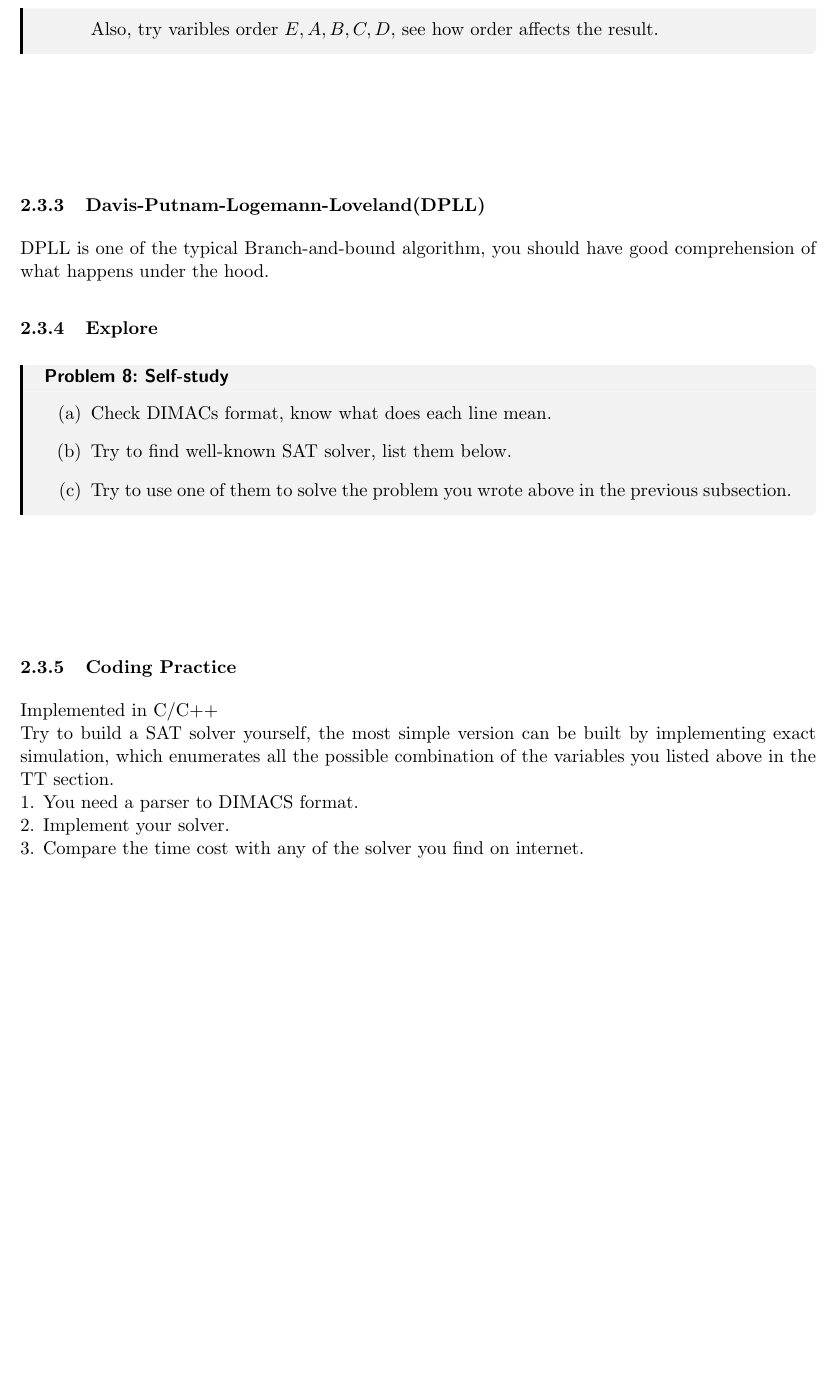
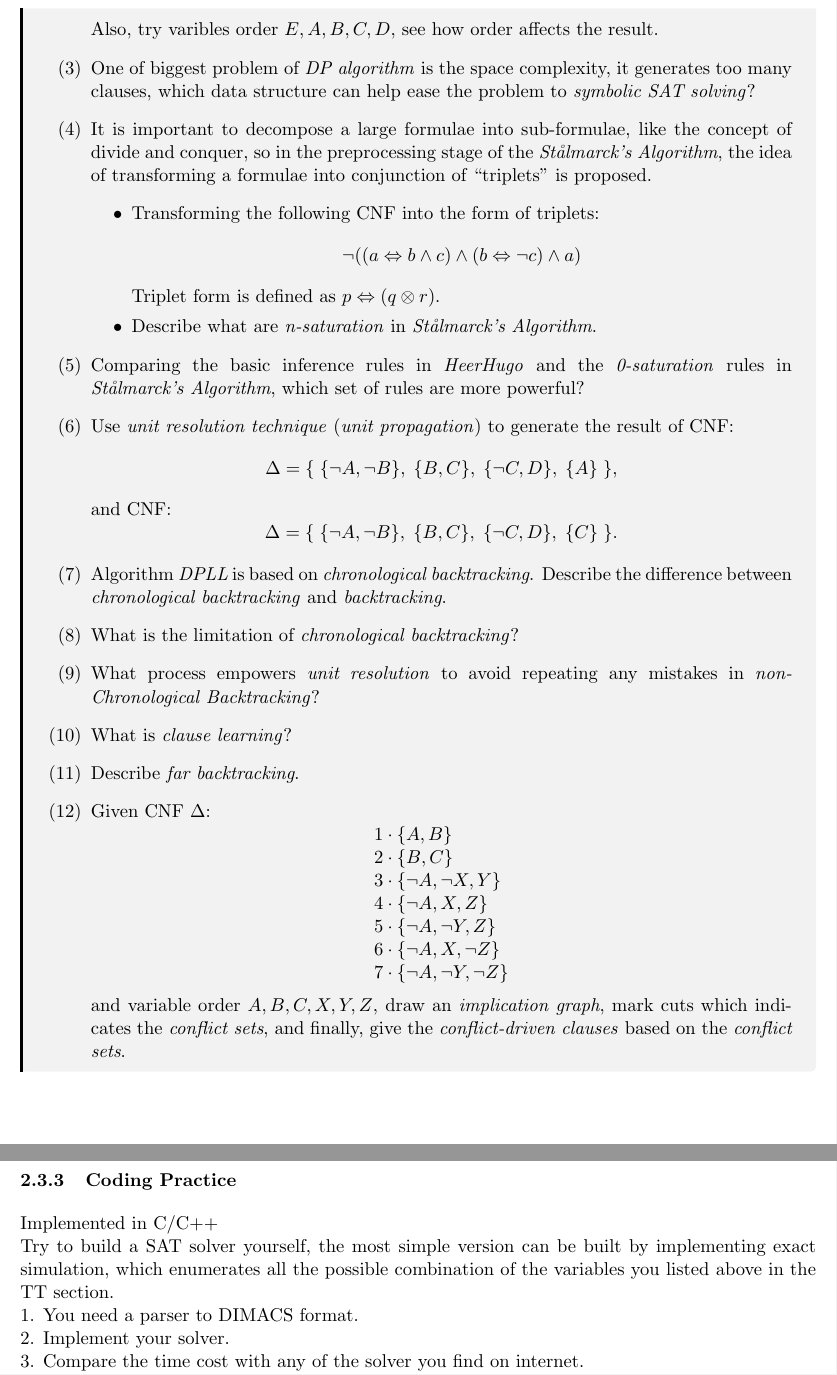
Before and after one commit to wjrforcyber/A4LSO, a LaTeX thesis (main.tex, which reads problems/RepresentationsOfLogicFunctions.tex): part of page 7 of 12 before the commit and two parts of pages 7 and 8 of 13 after it, the two joined at a grey line, cut so that both start at the same text, the shorter picture padded with empty space. Compiled offline with pdfLaTeX.

Commit message:
Update(SAT): Search and Inference

```diff
--- a/problems/RepresentationsOfLogicFunctions.tex
+++ b/problems/RepresentationsOfLogicFunctions.tex
@@ -86,22 +86,40 @@ SAT solver could be integrated into logic synthesis tool to power the optimizati
     \Delta=\{\;\{\neg A,B\},\;\{\neg A,C\},\;\{\neg B,D\},\;\{\neg C,\neg D\},\;\{A,\neg C,E\}\;\},
     \]
     Also, try varibles order $E, A, B, C, D$, see how order affects the result.
+    \item One of biggest problem of \textit{DP algorithm} is the space complexity, it generates too many clauses, which data structure can help ease the problem to \textit{symbolic SAT solving}?
+    \item It is important to decompose a large formulae into sub-formulae, like the concept of divide and conquer, so in the preprocessing stage of the \textit{St\text{\aa}lmarck's Algorithm},
+    the idea of transforming a formulae into conjunction of ``triplets" is proposed.
+    \begin{itemize}
+        \item Transforming the following CNF into the form of triplets:
+    \[
+        \neg(({{a}}\Leftrightarrow b\wedge c)\wedge(b\Leftrightarrow\neg c)\wedge a)
+    \]
+    Triplet form is defined as $p\Leftrightarrow(q\otimes r)$.
+    \item Describe what are \textit{n-saturation} in \textit{St\text{\aa}lmarck's Algorithm}.
+    \end{itemize}
+    \item Comparing the basic inference rules in \textit{HeerHugo} and the \textit{0-saturation} rules in \textit{St\text{\aa}lmarck's Algorithm}, which set of rules are more powerful?
+    \item Use \textit{unit resolution technique} (\textit{unit propagation}) to generate the result of CNF:
+    \[
+        \Delta=\{\;\{\neg A,\neg B\},\;\{B,C\},\;\{\neg C,D\},\;\{A\}\;\},
+    \]
+    and CNF:
+    \[
+        \Delta=\{\;\{\neg A,\neg B\},\;\{B,C\},\;\{\neg C,D\},\;\{C\}\;\}.
+    \]
+    \item Algorithm \textit{DPLL} is based on \textit{chronological backtracking}. Describe the difference between \textit{chronological backtracking} and \textit{backtracking}.
+    \item What is the limitation of \textit{chronological backtracking}?
+    \item What process empowers \textit{unit resolution} to avoid repeating any mistakes in \textit{non-Chronological Backtracking}?
+    \item What is \textit{clause learning}?
+    \item Describe \textit{far backtracking}.
+    \item Given CNF $\Delta$:
+    \[
+        \begin{array}{l l}{1\cdot\{A,B\}}\\ {2\cdot\{B,C\}}\\ {3\cdot\{\lnot A, \lnot X, Y\}}\\{4\cdot\{\lnot A, X, Z\}}\\ {5\cdot\{\lnot A,\lnot Y,Z\}}\\ {6\cdot\{\lnot A, X, \lnot Z\}}\\ {7\cdot\{\lnot A,\lnot Y,\lnot Z\}}\end{array}
+    \]
+    and variable order $A, B, C, X, Y, Z$, draw an \textit{implication graph}, mark cuts which indicates the \textit{conflict sets}, and finally, give the \textit{conflict-driven clauses} based on the \textit{conflict sets}.
 
 \end{enumerate}
 \end{problem}
 \vspace*{4\baselineskip}
-
-\subsubsection{Davis-Putnam-Logemann-Loveland(DPLL)}
-DPLL is one of the typical Branch-and-bound algorithm, you should have good comprehension of what happens under the hood.
-
-\subsubsection{Explore}
-\begin{problem}{Self-study}{problem-label-SATSelf}
-\begin{enumerate}[(a)]
-    \item Check DIMACs format, know what does each line mean.
-    \item Try to find well-known SAT solver, list them below.
-    \item Try to use one of them to solve the problem you wrote above in the previous subsection.
-\end{enumerate}
-\end{problem}
 
 \vspace*{4\baselineskip}
 \subsubsection{Coding Practice}
```
Also changed, not shown: problems/RepresentationsOfLogicFunctions.tex (4 more changed lines).
